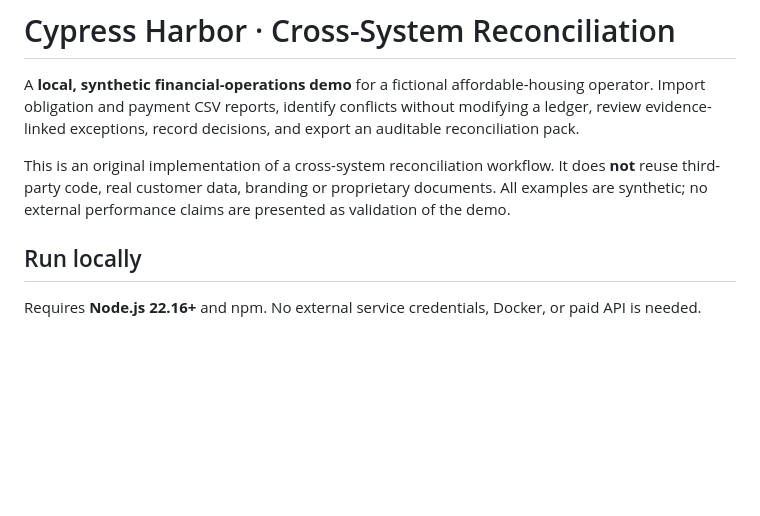
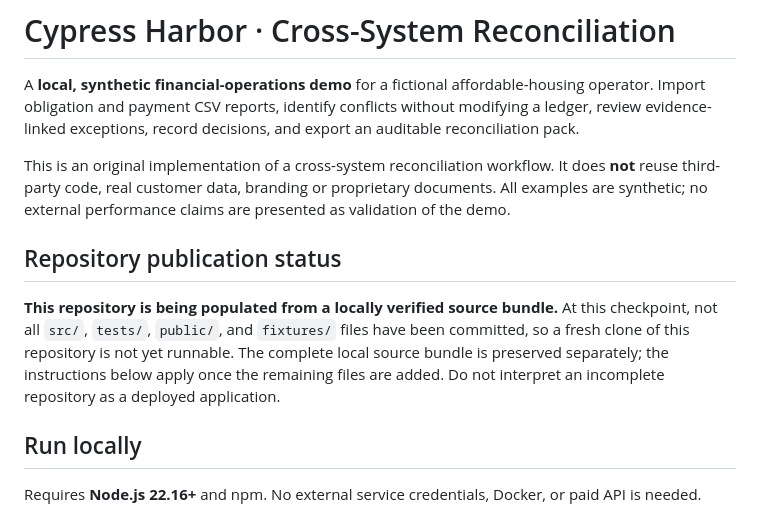
Before and after one commit to trukwava/cypress-harbor-reconciliation, a Markdown page: README.md, the part around the change. Rendered like a GitHub page; blank space fills up the shorter version.

Commit message:
Clarify initial publication status until full source upload

```diff
--- a/README.md
+++ b/README.md
@@ -3,6 +3,10 @@
 A **local, synthetic financial-operations demo** for a fictional affordable-housing operator. Import obligation and payment CSV reports, identify conflicts without modifying a ledger, review evidence-linked exceptions, record decisions, and export an auditable reconciliation pack.
 
 This is an original implementation of a cross-system reconciliation workflow. It does **not** reuse third-party code, real customer data, branding or proprietary documents. All examples are synthetic; no external performance claims are presented as validation of the demo.
+
+## Repository publication status
+
+**This repository is being populated from a locally verified source bundle.** At this checkpoint, not all `src/`, `tests/`, `public/`, and `fixtures/` files have been committed, so a fresh clone of this repository is not yet runnable. The complete local source bundle is preserved separately; the instructions below apply once the remaining files are added. Do not interpret an incomplete repository as a deployed application.
 
 ## Run locally
 
```
